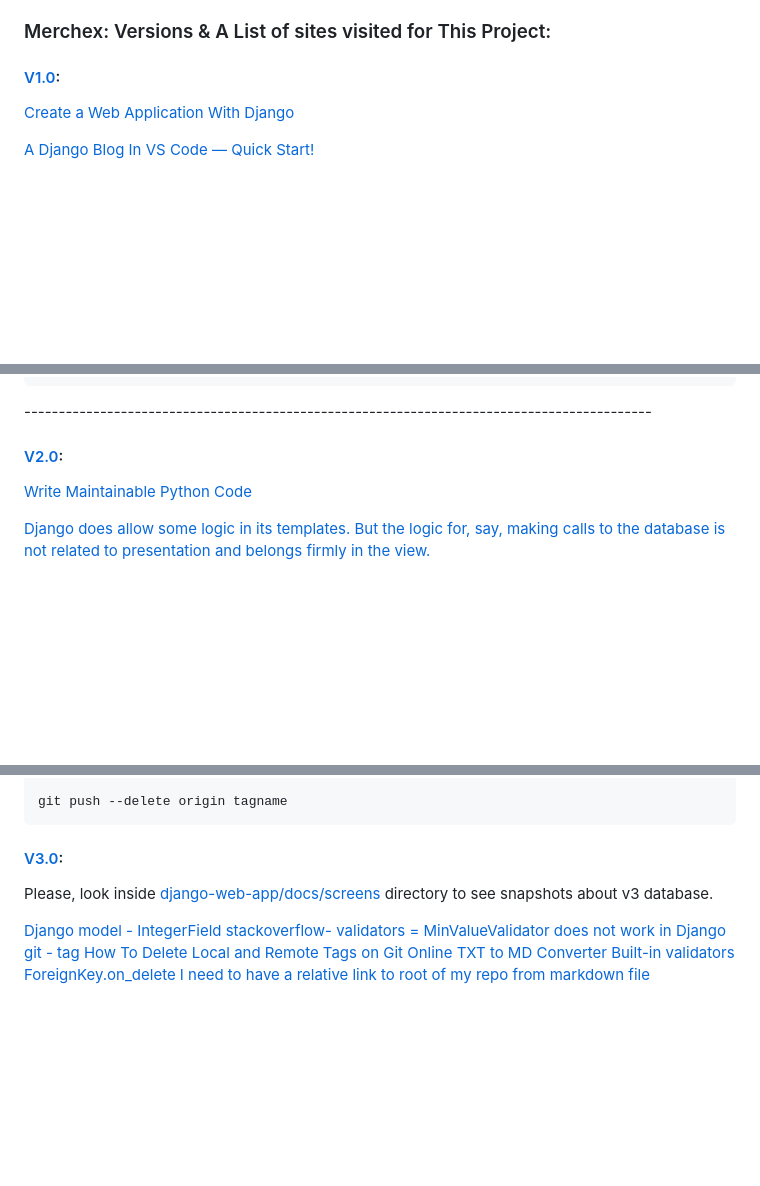
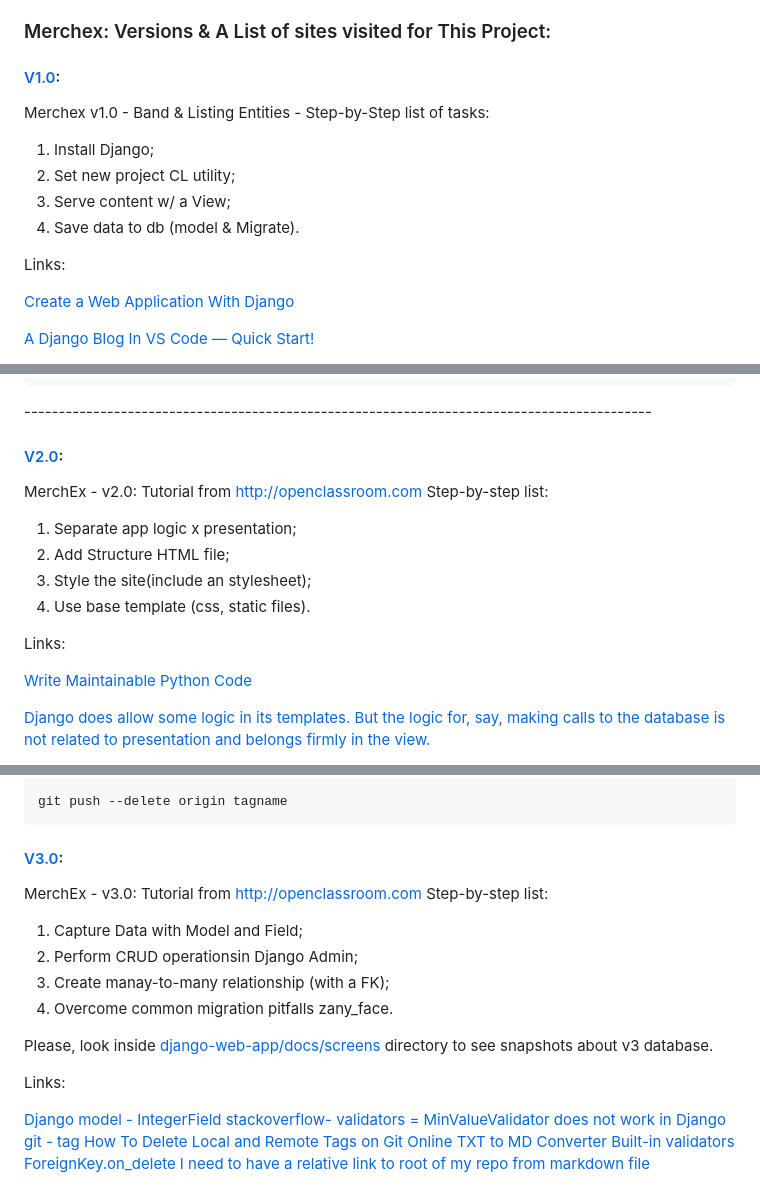
Before and after one commit to giljr/django-web-app, a Markdown page: README.md, 3 parts joined by grey strips. GitHub-like rendering; blank space fills up the shorter version.

Commit message:
redme update (versions descs)

```diff
--- a/README.md
+++ b/README.md
@@ -34,6 +34,17 @@ BTW, You're more then welcome to visit my Web Pages:
 
 #### [V1.0](/../../tags/):
 
+Merchex v1.0 - Band & Listing Entities -
+Step-by-Step list of tasks:
+<ol>
+    <li>Install Django; </li>
+    <li>Set new project CL utility; </li>
+    <li>Serve content w/ a View; </li>
+    <li>Save data to db (model & Migrate).</li>
+</ol>
+
+Links:
+
 [Create a Web Application With Django](https://openclassrooms.com/en/courses/6967196-create-a-web-application-with-django)
 
 [A Django Blog In VS Code — Quick Start!](https://medium.com/jungletronics/a-django-blog-in-vs-code-fb23335d9196)
@@ -57,6 +68,17 @@ VALUES( "Beethoven", "Beethoven - Moonlight Sonata - original manuscript EXTREME
 \-------------------------------------------------------------------------------------------
 
 #### [V2.0](/../../tags/):
+
+MerchEx - v2.0: Tutorial from http://openclassroom.com
+      Step-by-step list:
+<ol>
+    <li>Separate app logic x presentation;</li>
+    <li>Add Structure HTML file;</li>
+    <li>Style the site(include an stylesheet);</li>
+    <li>Use base template (css, static files).</li>
+</ol>
+
+Links:
 
 [Write Maintainable Python Code](https://openclassrooms.com/en/courses/6900866-write-maintainable-python-code/7010031-s-for-the-single-responsibility-principle)
 
@@ -88,7 +110,18 @@ git push --delete origin tagname
 
 #### [V3.0](/../../tags/):
 
+MerchEx - v3.0: Tutorial from http://openclassroom.com
+      Step-by-step list:
+<ol>
+    <li>Capture Data with Model and Field;</li>
+    <li>Perform CRUD operationsin Django Admin;</li>
+    <li>Create manay-to-many relationship (with a FK);</li>
+    <li>Overcome common migration pitfalls zany_face.</li>
+</ol>
+
 Please, look inside [django-web-app/docs/screens](docs/screens/) directory to see snapshots about v3 database.
+
+Links:
 
 [Django model - IntegerField](https://docs.djangoproject.com/en/4.1/ref/models/fields/#integerfield)
 [stackoverflow- validators = MinValueValidator does not work in Django](https://stackoverflow.com/questions/44022056/validators-minvaluevalidator-does-not-work-in-django)
```
